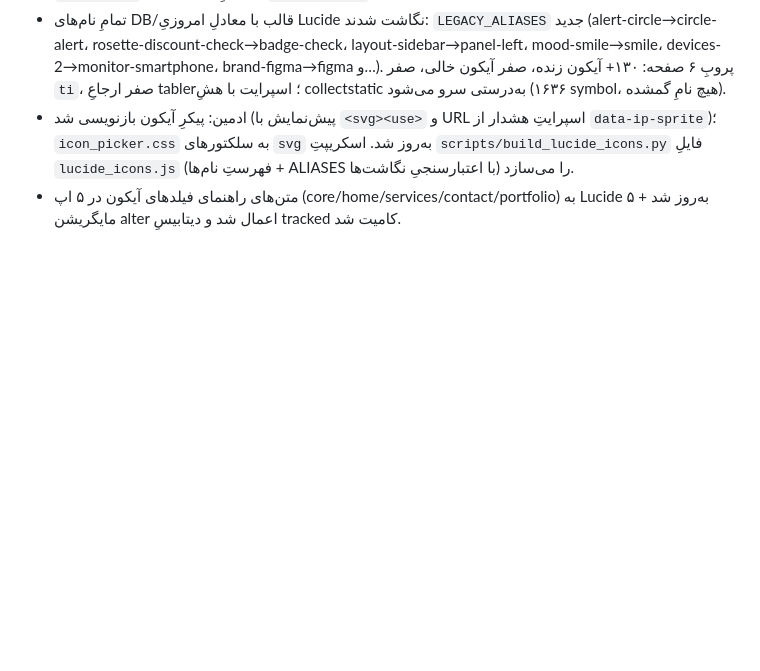
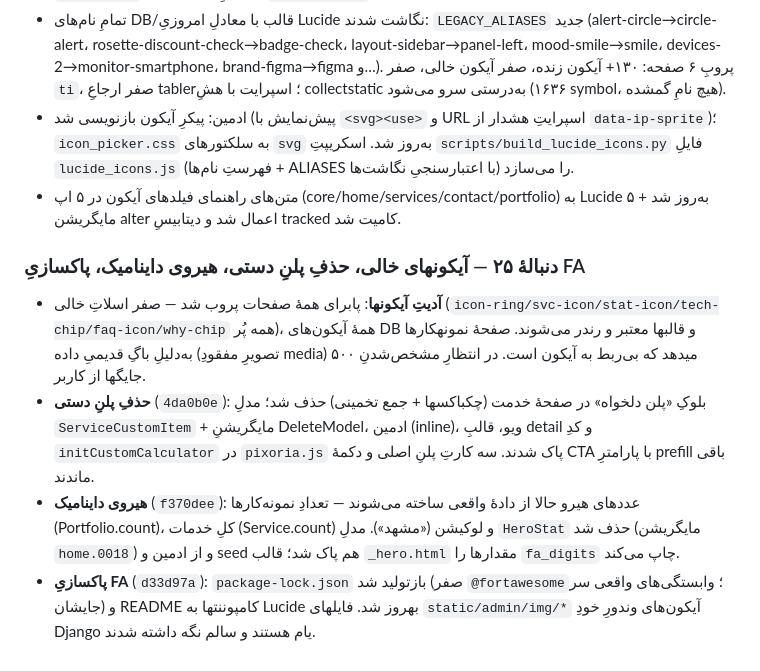
Before and after one commit to SoheilJA/pixoria, a Markdown page: AGENT_PROGRESS.md, the part around the change. Rendered like a GitHub page; blank space fills up the shorter version.

Commit message:
docs: log icon audit, plan picker removal, dynamic hero
یادداشتِ دنبالهٔ ۲۵ به گزارشِ پیشرفت اضافه شد.

```diff
--- a/AGENT_PROGRESS.md
+++ b/AGENT_PROGRESS.md
@@ -365,3 +365,10 @@
 - تمامِ نام‌های DB/قالب با معادلِ امروزیِ Lucide نگاشت شدند: `LEGACY_ALIASES` جدید (alert-circle→circle-alert، rosette-discount-check→badge-check، layout-sidebar→panel-left، mood-smile→smile، devices-2→monitor-smartphone، brand-figma→figma و…). پروبِ ۶ صفحه: ۱۳۰+ آیکون زنده، صفر آیکون خالی، صفر `ti`، صفر ارجاعِ tabler؛ اسپرایت با هشِ collectstatic به‌درستی سرو می‌شود (۱۶۳۶ symbol، هیچ نامِ گمشده).
 - ادمین: پیکرِ آیکون بازنویسی شد (پیش‌نمایش با `<svg><use>` و URL اسپرایتِ هشدار از `data-ip-sprite`)؛ `icon_picker.css` به سلکتورهای `svg` به‌روز شد. اسکریپتِ `scripts/build_lucide_icons.py` فایلِ `lucide_icons.js` (فهرستِ نام‌ها + ALIASES با اعتبارسنجیِ نگاشت‌ها) را می‌سازد.
 - متن‌های راهنمای فیلدهای آیکون در ۵ اپ (core/home/services/contact/portfolio) به Lucide به‌روز شد + ۵ مایگریشن alter اعمال شد و دیتابیسِ tracked کامیت شد.
+
+
+### دنبالهٔ ۲۵ — آیکونهای خالی، حذفِ پلنِ دستی، هیروی داینامیک، پاکسازیِ FA
+- **آدیتِ آیکونها**: پابرای همهٔ صفحات پروب شد — صفر اسلاتِ خالی (`icon-ring/svc-icon/stat-icon/tech-chip/faq-icon/why-chip` همه پُر)، همهٔ آیکون‌های DB و قالبها معتبر و رندر می‌شوند. صفحهٔ نمونهکارها به‌دلیلِ باگِ قدیمیِ داده (تصویرِ مفقودِ media) ۵۰۰ میدهد که بی‌ربط به آیکون است. در انتظارِ مشخص‌شدنِ جایگها از کاربر.
+- **حذفِ پلنِ دستی** (`4da0b0e`): بلوکِ «پلن دلخواه» در صفحهٔ خدمت (چکباکسها + جمع تخمینی) حذف شد؛ مدلِ `ServiceCustomItem` + مایگریشنِ DeleteModel، ادمین (inline)، ویو، قالبِ detail و کدِ `initCustomCalculator` در `pixoria.js` پاک شدند. سه کارتِ پلنِ اصلی و دکمهٔ CTA با پارامترِ prefill باقی ماندند.
+- **هیروی داینامیک** (`f370dee`): عددهای هیرو حالا از دادهٔ واقعی ساخته می‌شوند — تعدادِ نمونه‌کارها (Portfolio.count)، کلِ خدمات (Service.count) و لوکیشن («مشهد»). مدلِ `HeroStat` حذف شد (مایگریشن `home.0018`) و از ادمین و seed هم پاک شد؛ قالب `_hero.html` مقدارها را `fa_digits` چاپ می‌کند.
+- **پاکسازیِ FA** (`d33d97a`): `package-lock.json` بازتولید شد (صفر `@fortawesome`؛ وابستگی‌های واقعی سر جایشان) و README کامپوننتها به Lucide بهروز شد. فایلهای `static/admin/img/*` آیکون‌های وندورِ خودِ Django یام هستند و سالم نگه داشته شدند.
```
